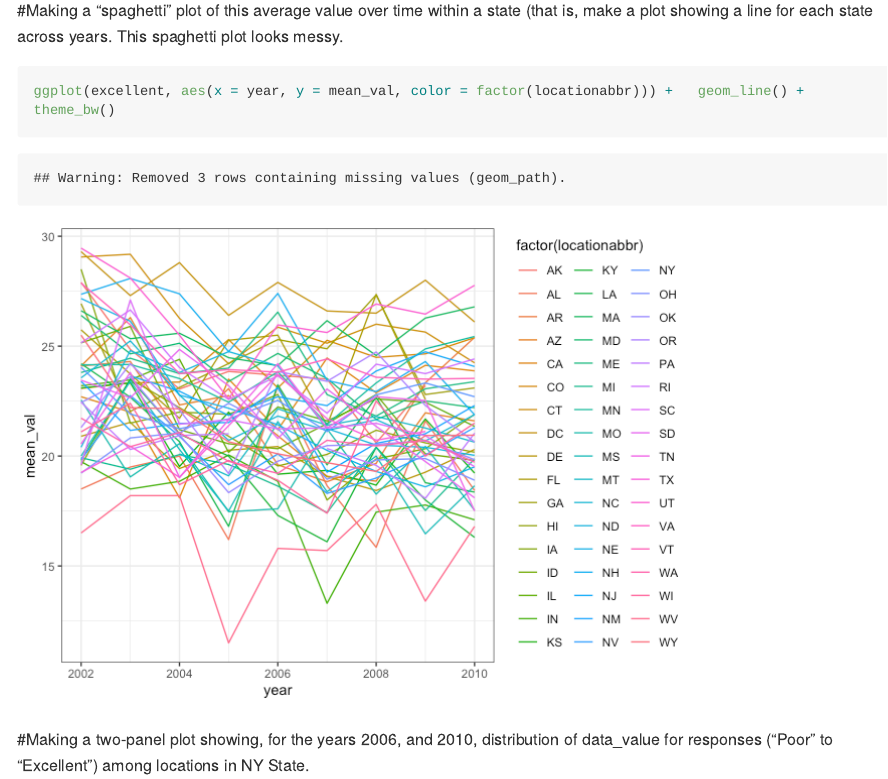
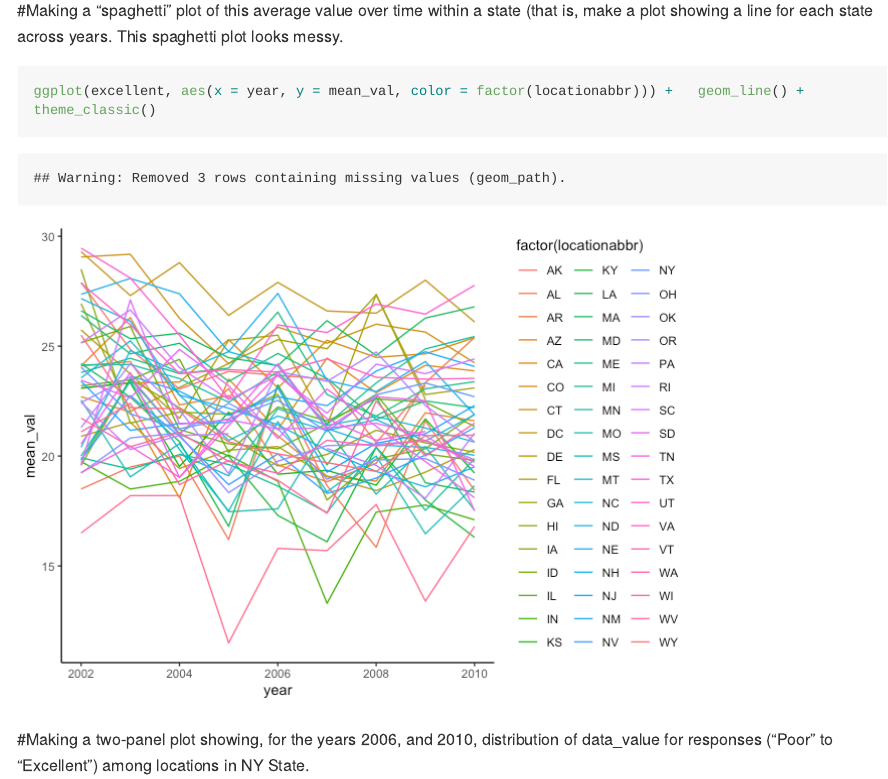
Before and after one commit to Ekta1489/Visualizations-in-R-Hw3, an R Markdown document (p8105_hw3_Ec3342.Rmd): the page in a window 1100 px wide, from 4540 px down. The pictures show the output file p8105_hw3_Ec3342.md that the author committed with the source, drawn offline in the style of GitHub; long lines of code are wrapped.

Commit message:
changes in the plot!

````diff
--- a/p8105_hw3_Ec3342.Rmd
+++ b/p8105_hw3_Ec3342.Rmd
@@ -178,7 +178,7 @@ excellent = brfss_smart2010 %>%
 
 ```{r spaghetti plot}
 
-ggplot(excellent, aes(x = year, y = mean_val, color = factor(locationabbr))) +   geom_line() +   theme_bw()
+ggplot(excellent, aes(x = year, y = mean_val, color = factor(locationabbr))) +   geom_line() +   theme_classic()
 
 ```
 
````
Also changed, not shown: p8105_hw3_Ec3342.md, p8105_hw3_Ec3342_files/figure-gfm/spaghetti plot-1.png.
